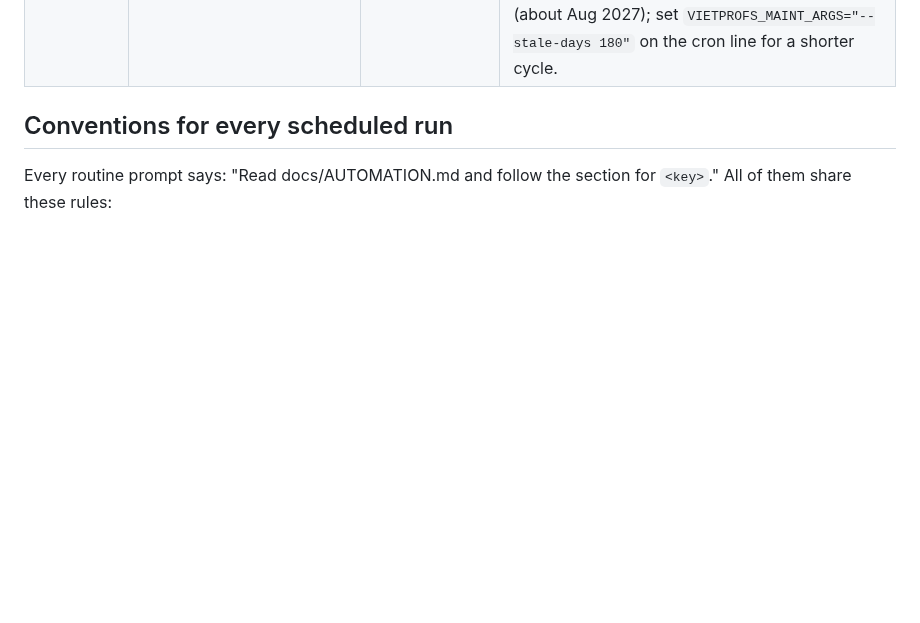
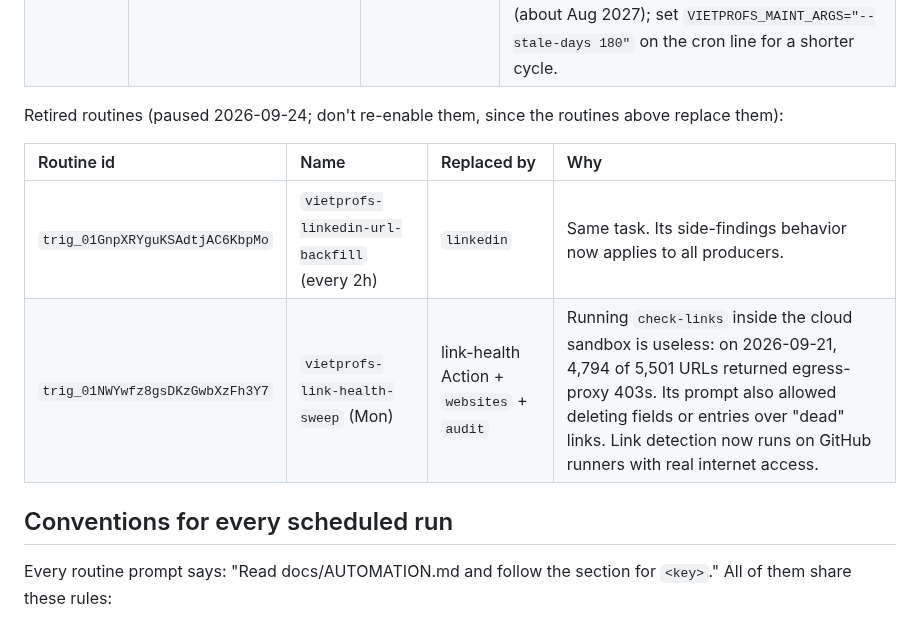
Before and after one commit to dynaroars/vietprofs, a Markdown page: docs/AUTOMATION.md, the part around the change. GitHub-like rendering; blank space fills up the shorter version.

Commit message:
docs(automation): record retired LinkedIn and link-health-sweep routines
Co-Authored-By: Claude Opus 5.5 (1M context) <noreply@anthropic.com>

```diff
--- a/docs/AUTOMATION.md
+++ b/docs/AUTOMATION.md
@@ -55,6 +55,13 @@ Outside the cloud:
 | :-- | :-- | :-- | :-- |
 | Link-health report | GitHub Action `.github/workflows/link-health.yml` | 1st of month, 08:00 UTC; manual via `gh workflow run link-health.yml` | Opens or comments on the "Link-health report (automated)" Issue. No model involved. |
 | Full-roster controller | Owner's crontab: `0 22 * * 6 …/scripts/cron-maintain-roster.sh` | Sat 10 PM local | Runs `scripts/maintain-roster.ts` in the separate clone `~/git/projects/vietprofs-maintenance`; state in `~/.local/state/vietprofs-maintenance/cron-state`, log in `…/cron.log`. Pushes to `main`. With the default 365-day staleness it selects nobody until entries age (about Aug 2027); set `VIETPROFS_MAINT_ARGS="--stale-days 180"` on the cron line for a shorter cycle. |
+
+Retired routines (paused 2026-09-24; don't re-enable them, since the routines above replace them):
+
+| Routine id | Name | Replaced by | Why |
+| :-- | :-- | :-- | :-- |
+| `trig_01GnpXRYguKSAdtjAC6KbpMo` | `vietprofs-linkedin-url-backfill` (every 2h) | `linkedin` | Same task. Its side-findings behavior now applies to all producers. |
+| `trig_01NWYwfz8gsDKzGwbXzFh3Y7` | `vietprofs-link-health-sweep` (Mon) | link-health Action + `websites` + `audit` | Running `check-links` inside the cloud sandbox is useless: on 2026-09-21, 4,794 of 5,501 URLs returned egress-proxy 403s. Its prompt also allowed deleting fields or entries over "dead" links. Link detection now runs on GitHub runners with real internet access. |
 
 ## Conventions for every scheduled run
 
```
